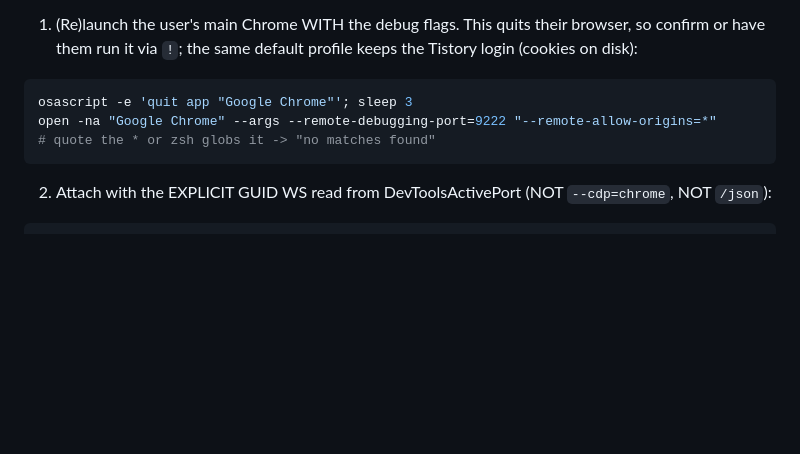
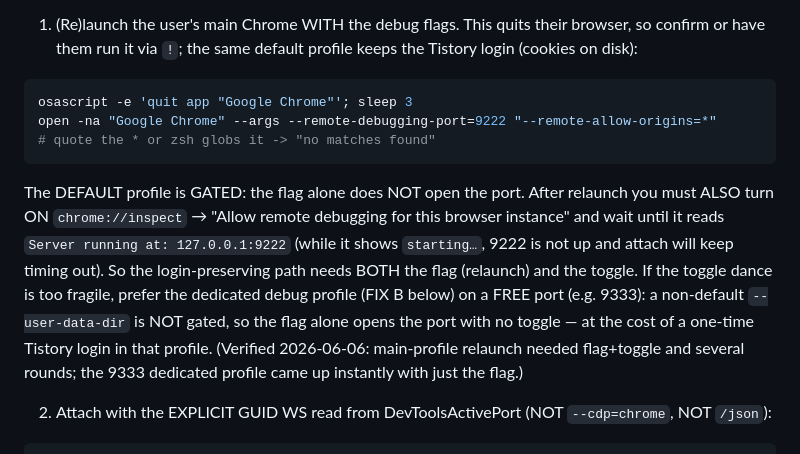
Before and after one commit to cskwork/tistory-blog-poster-skill, a Markdown page: references/playwright-connect.md, the part around the change. GitHub-like rendering; blank space fills up the shorter version.

Commit message:
docs: note default profile is gated (flag+toggle both needed); dedicated profile is toggle-free (#3)
Mirrors the seomachine copy: a flag-only relaunch of the DEFAULT profile does
not open 9222 - the chrome://inspect toggle is also required (wait for
'Server running at: 127.0.0.1:9222', not 'starting…'). The dedicated debug
profile on a free port needs no toggle.

Co-authored-by: cskwork <76669236+cskwork@users.noreply.github.com>

````diff
--- a/references/playwright-connect.md
+++ b/references/playwright-connect.md
@@ -20,6 +20,8 @@ osascript -e 'quit app "Google Chrome"'; sleep 3
 open -na "Google Chrome" --args --remote-debugging-port=9222 "--remote-allow-origins=*"
 # quote the * or zsh globs it -> "no matches found"
 ```
+
+   The DEFAULT profile is GATED: the flag alone does NOT open the port. After relaunch you must ALSO turn ON `chrome://inspect` → "Allow remote debugging for this browser instance" and wait until it reads `Server running at: 127.0.0.1:9222` (while it shows `starting…`, 9222 is not up and attach will keep timing out). So the login-preserving path needs BOTH the flag (relaunch) and the toggle. If the toggle dance is too fragile, prefer the dedicated debug profile (FIX B below) on a FREE port (e.g. 9333): a non-default `--user-data-dir` is NOT gated, so the flag alone opens the port with no toggle — at the cost of a one-time Tistory login in that profile. (Verified 2026-06-06: main-profile relaunch needed flag+toggle and several rounds; the 9333 dedicated profile came up instantly with just the flag.)
 
 2. Attach with the EXPLICIT GUID WS read from DevToolsActivePort (NOT `--cdp=chrome`, NOT `/json`):
 
````
